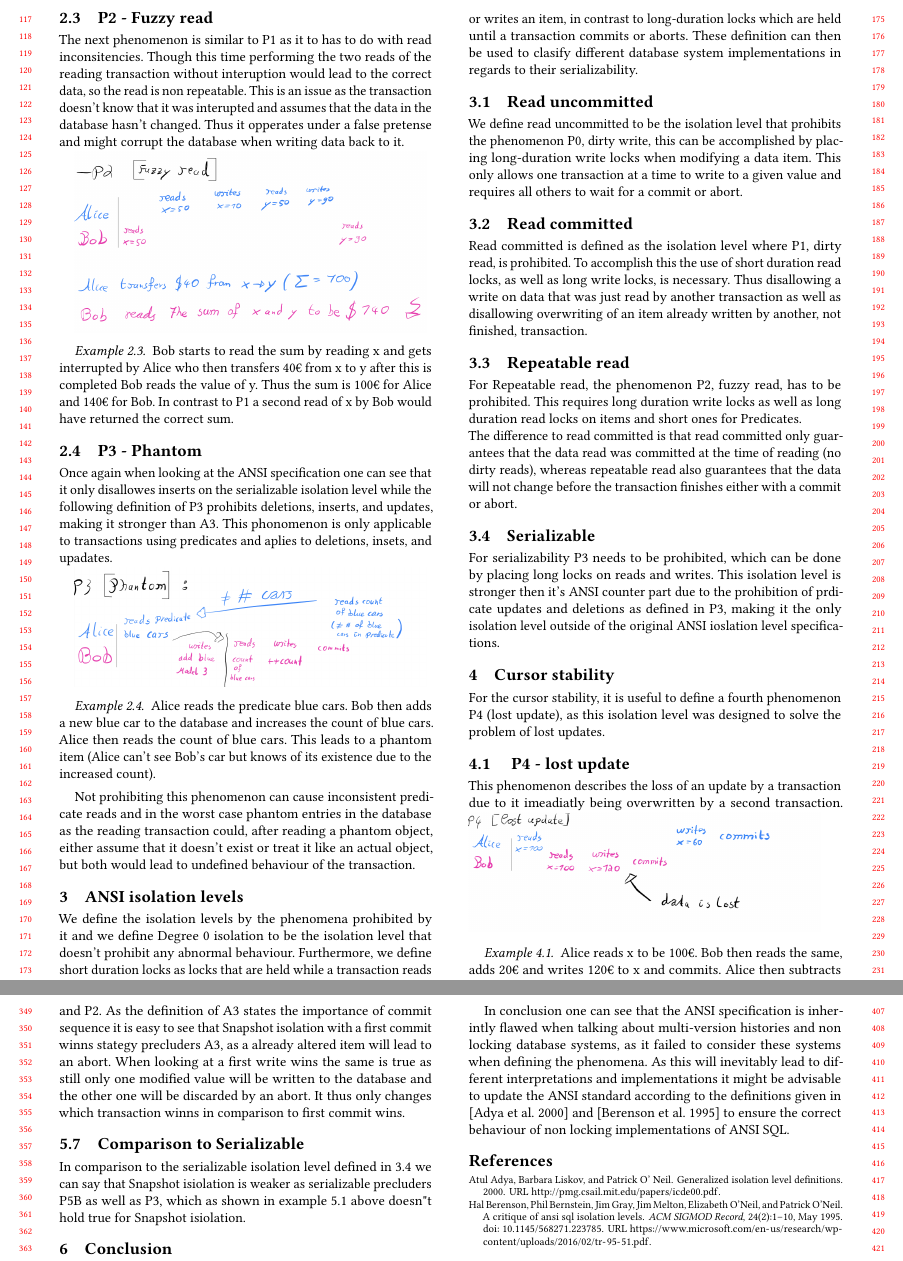
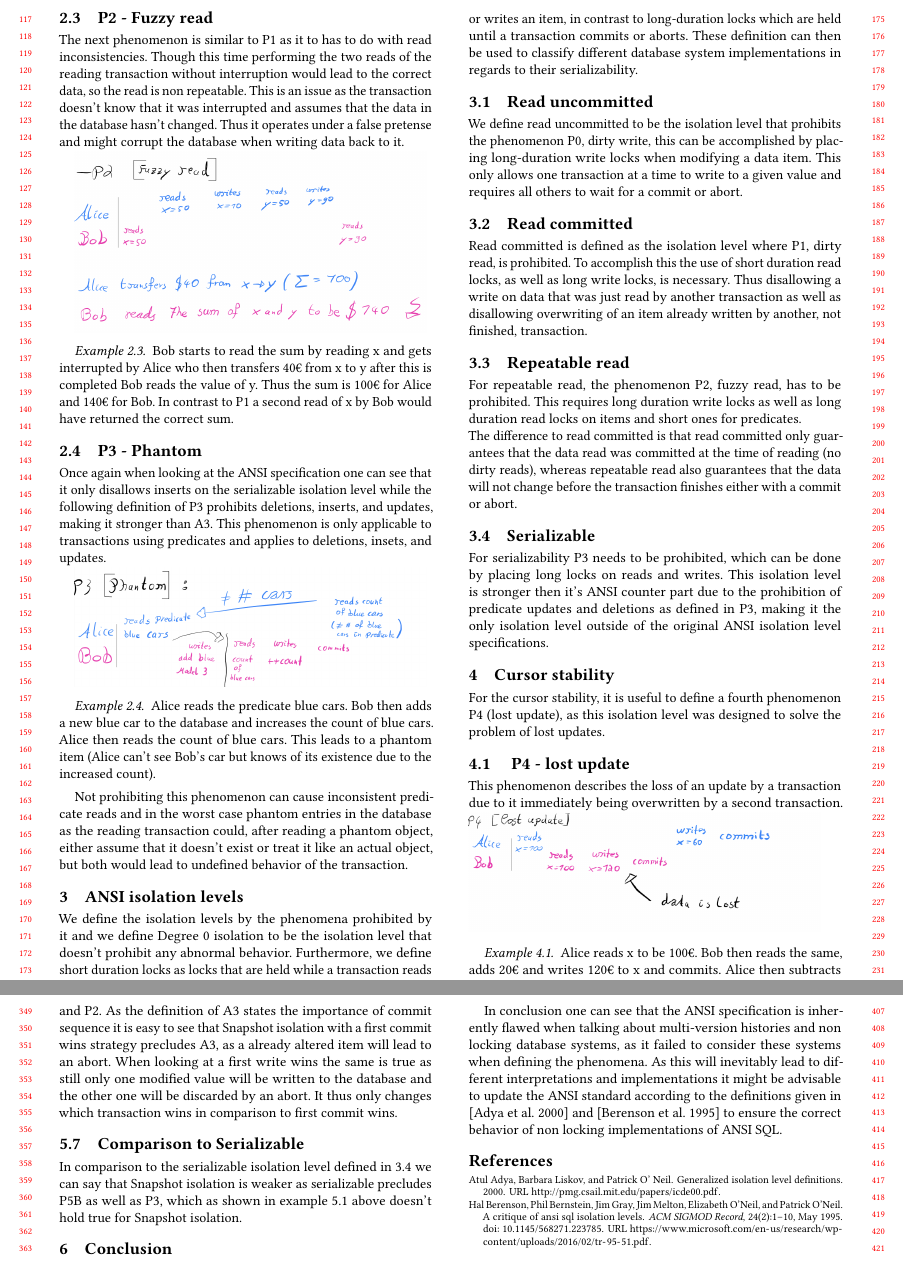
Before and after one commit to Werkaninchen/db-proseminar-2020, a LaTeX paper (paper.tex): two parts of pages 2 and 4 of 4, joined at a grey line, cut so that both start at the same text. Compiled offline with pdfLaTeX.

Commit message:
fixed spelling

```diff
--- a/paper.tex
+++ b/paper.tex
@@ -73,16 +73,16 @@ incorrect data and writing wrong data back to the database, corrupting it in the
 \begin{example}
     Alice transfers 40€ form account x to account y.
     To do so she reads the value of x subtracts the 40€ writing 10€ to value x.
-    Afterwards, Bob reads the value of x (10€) and y(15€) resulting in a sum of 25€
+    Afterwards, Bob reads the value of x (10€) and y (15€) resulting in a sum of 25€
     Alice then reads the value of y (15€) and then adds the 40€ to it resulting in a 55€ sum for y
     and a total of 65€.
 \end{example}
 
 \subsection{P2 - Fuzzy read}
-The next phenomenon is similar to P1 as it to has to do with read inconsitencies.
-Though this time performing the two reads of the reading transaction without interuption would lead
+The next phenomenon is similar to P1 as it to has to do with read inconsistencies.
+Though this time performing the two reads of the reading transaction without interruption would lead
 to the correct data, so the read is non repeatable. This is an issue as the transaction doesn't know that
-it was interupted and assumes that the data in the database hasn't changed. Thus it opperates under a false pretense
+it was interrupted and assumes that the data in the database hasn't changed. Thus it operates under a false pretense
 and might corrupt the database when writing data back to it.
 
 \includegraphics[width=8cm]{P2}
@@ -92,9 +92,9 @@ and might corrupt the database when writing data back to it.
     In contrast to P1 a second read of x by Bob would have returned the correct sum.
 \end{example}
 \subsection{P3 - Phantom}
-Once again when looking at the ANSI specification one can see that it only disallowes inserts on the serializable
+Once again when looking at the ANSI specification one can see that it only disallows inserts on the serializable
 isolation level while the following definition of P3 prohibits deletions, inserts, and updates, making it stronger than A3.
-This phonomenon is only applicable to transactions using predicates and aplies to deletions, insets, and upadates.
+This phenomenon is only applicable to transactions using predicates and applies to deletions, insets, and updates.
 
 
 \includegraphics[width=8cm]{P3}
@@ -105,15 +105,15 @@ This phonomenon is only applicable to transactions using predicates and aplies t
 \end{example}
 Not prohibiting this phenomenon can cause inconsistent predicate reads and in the worst case phantom entries in the
 database as the reading transaction could, after reading a phantom object, either assume that it doesn't exist or treat it like an actual
-object, but both would lead to undefined behaviour of the transaction.
+object, but both would lead to undefined behavior of the transaction.
 
 \section{ANSI isolation levels}
 We define the isolation levels by the phenomena prohibited by it and we define
 Degree 0 isolation to be the isolation level that doesn’t prohibit any abnormal
-behaviour. Furthermore, we define short duration locks as locks that are held
+behavior. Furthermore, we define short duration locks as locks that are held
 while a transaction reads or writes an item, in contrast to long-duration locks which are
 held until a transaction commits or aborts.
-These definition can then be used to clasify different database system implementations in
+These definition can then be used to classify different database system implementations in
 regards to their serializability.
 
 \subsection{Read uncommitted}
@@ -128,9 +128,9 @@ necessary. Thus disallowing a write on data that was just read by another transa
 well as disallowing overwriting of an item already written by another, not finished, transaction.
 
 \subsection{Repeatable read}
-For Repeatable read, the phenomenon P2, fuzzy read, has to be prohibited.
+For repeatable read, the phenomenon P2, fuzzy read, has to be prohibited.
 This requires long duration write locks as well as long duration read locks on
-items and short ones for Predicates.\\
+items and short ones for predicates.\\
 The difference to read committed is that read committed only guarantees that
 the data read was committed at the time of reading (no dirty reads), whereas
 repeatable read also guarantees that the data will not change before the
@@ -140,14 +140,14 @@ transaction finishes either with a commit or abort.
 \subsection{Serializable}
 For serializability P3 needs to be prohibited, which can be done by placing long locks
 on reads and writes. This isolation level is stronger then it's ANSI counter part due to the
-prohibition of prdicate updates and deletions as defined in P3, making it the only isolation level
-outside of the original ANSI ioslation level specifications.
+prohibition of predicate updates and deletions as defined in P3, making it the only isolation level
+outside of the original ANSI isolation level specifications.
 
 \section{Cursor stability}
 For the cursor stability, it is useful to define a fourth phenomenon P4 (lost update), as this isolation level
 was designed to solve the problem of lost updates.
 \subsection{ P4 - lost update}
-This phenomenon describes the loss of an update by a transaction due to it imeadiatly being overwritten
+This phenomenon describes the loss of an update by a transaction due to it immediately being overwritten
 by a second transaction.
 \includegraphics[width=8cm]{P4}
 \begin{example}
@@ -228,22 +228,22 @@ one can see that Snapshot isolation prohibits all three anomlies A1, A2, and A3
 To show this we will now take a look at A3 as we have already shown above that Snapshot isolation prohibits P1 and P2.
-As the definition of A3 states the importance of commit sequence it is easy to see that Snapshot isolation with a first commit winns
-stategy precluders A3, as a already altered item will lead to an abort.
+As the definition of A3 states the importance of commit sequence it is easy to see that Snapshot isolation with a first commit wins
+strategy precludes A3, as a already altered item will lead to an abort.
 When looking at a first write wins the same is true as still only one modified value will
 be written to the database and the other one will be discarded by an abort. It thus only changes
-which transaction winns in comparison to first commit wins.
+which transaction wins in comparison to first commit wins.
 \subsection{Comparison to Serializable}
-In comparison to the serializable isolation level defined in 3.4 we can say that Snapshot isiolation is
-weaker as serializable precluders P5B as well as P3, which as shown in example 5.1 above doesn"t hold true
-for Snapshot isiolation.
+In comparison to the serializable isolation level defined in 3.4 we can say that Snapshot isolation is
+weaker as serializable precludes P5B as well as P3, which as shown in example 5.1 above doesn't hold true
+for Snapshot isolation.
 \section{Conclusion}
 \includegraphics[width=8cm, height=8cm]{iso_lvl_dia.png}
 
-In conclusion one can see that the ANSI specification is inherintly flawed when talking
+In conclusion one can see that the ANSI specification is inherently flawed when talking
 about multi-version histories and non locking database systems, as it failed to consider
 these systems when defining the phenomena. As this will inevitably lead to different interpretations
 and implementations it might be advisable to update the ANSI standard
 according to the definitions given in \cite{Adya_Liskov_O_Neil_2000} and \cite{Berenson_Bernstein_Gray_Melton_O_Neil_O_Neil_1995}
-to ensure the correct behaviour of non locking implementations of ANSI SQL.
+to ensure the correct behavior of non locking implementations of ANSI SQL.
 \bibliographystyle{plainnat}
 \bibliography{refs}
 
```
Also changed, not shown: paper.pdf, paper.tex (72 more changed lines).
